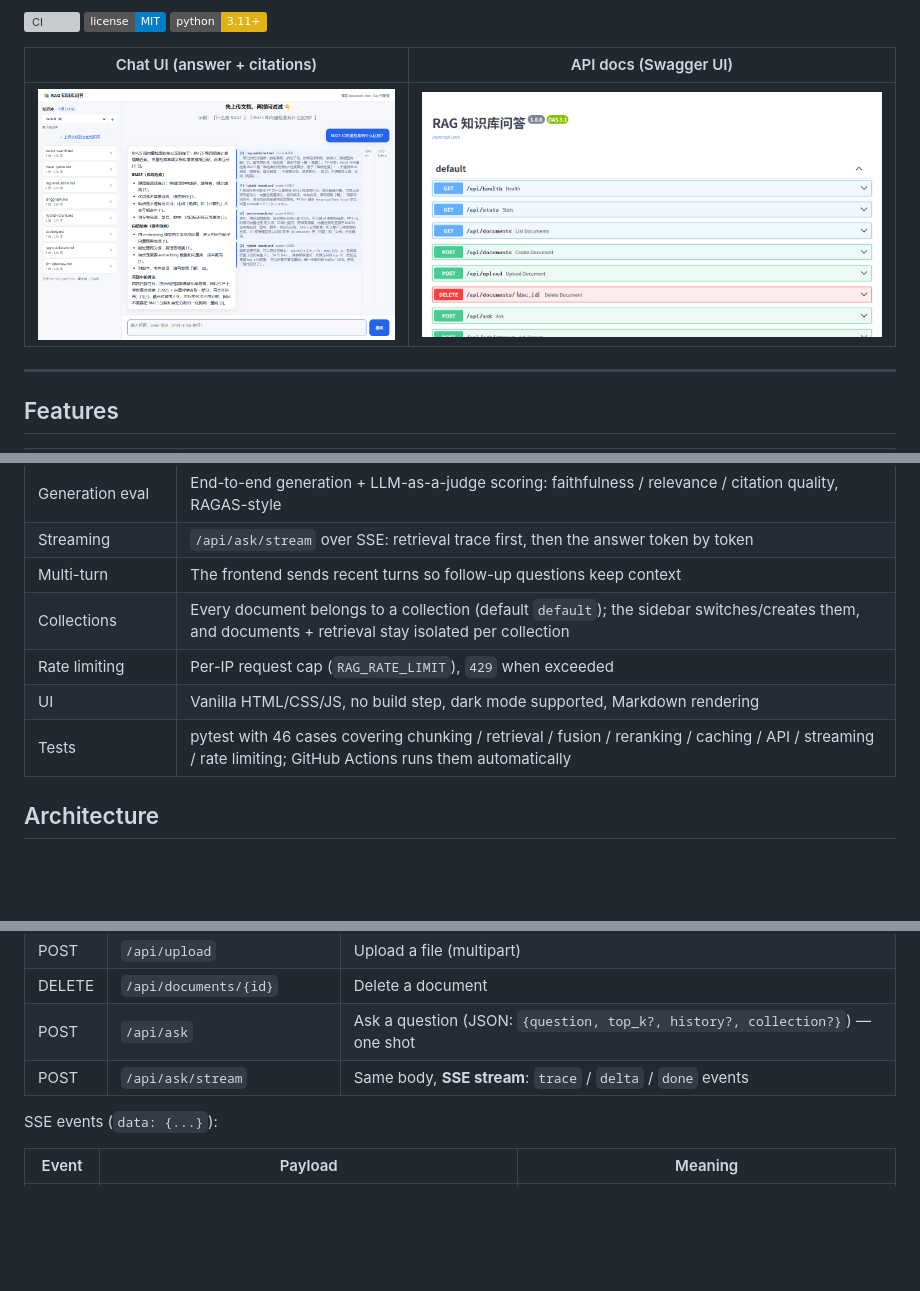
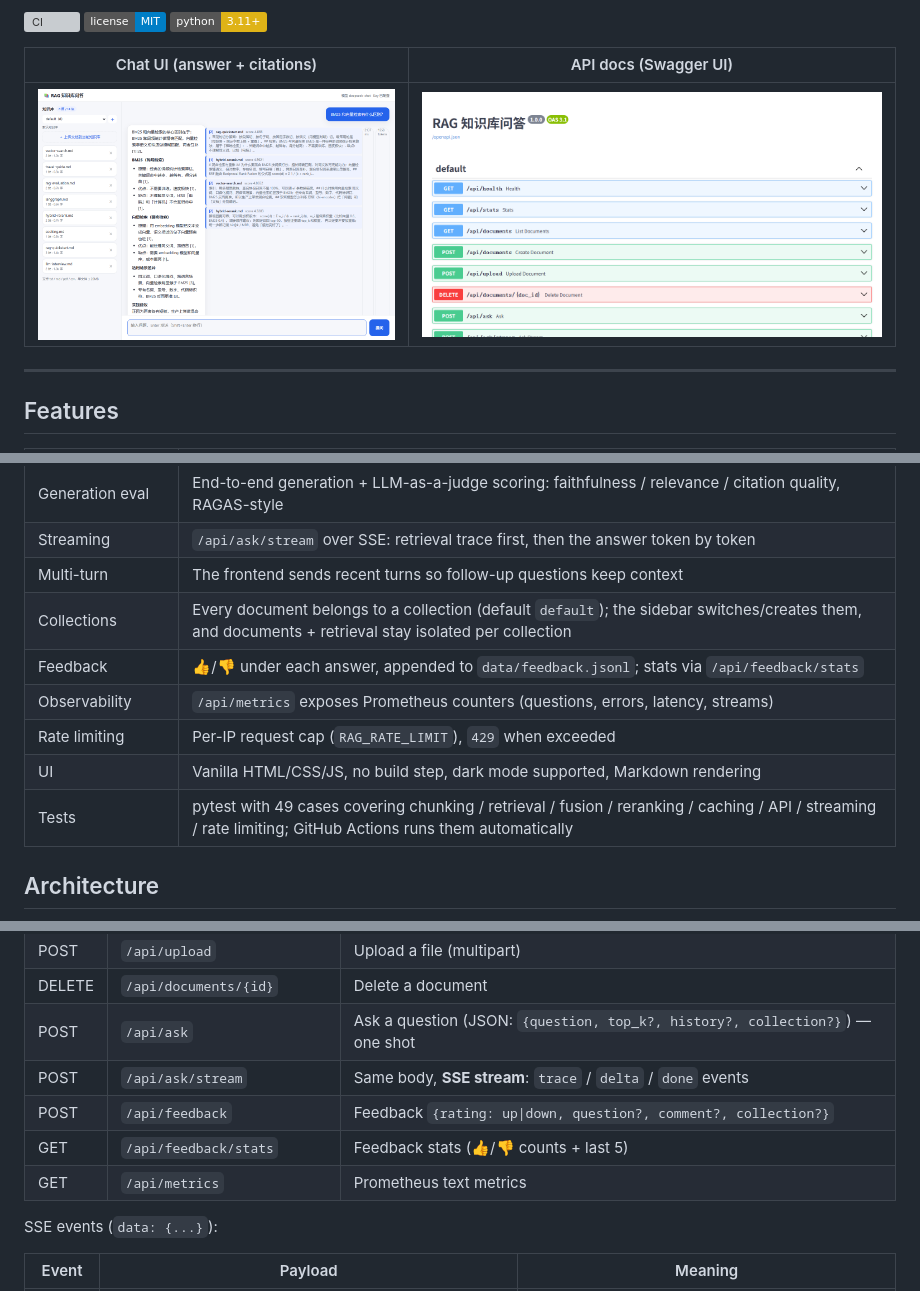
Before and after one commit to HDC233666/rag-knowledge-base, a Markdown page: README.en.md, 3 parts joined by grey strips. GitHub-like rendering; pictures changed too: docs/screenshots/chat.png; badges without logos; blank space fills up the shorter version; grey boxes are pictures that could not be loaded.

```diff
--- a/README.en.md
+++ b/README.en.md
@@ -39,9 +39,11 @@ An **out-of-the-box** RAG (Retrieval-Augmented Generation) knowledge-base Q&A ap
 | Streaming | `/api/ask/stream` over SSE: retrieval trace first, then the answer token by token |
 | Multi-turn | The frontend sends recent turns so follow-up questions keep context |
 | Collections | Every document belongs to a collection (default `default`); the sidebar switches/creates them, and documents + retrieval stay isolated per collection |
+| Feedback | 👍/👎 under each answer, appended to `data/feedback.jsonl`; stats via `/api/feedback/stats` |
+| Observability | `/api/metrics` exposes Prometheus counters (questions, errors, latency, streams) |
 | Rate limiting | Per-IP request cap (`RAG_RATE_LIMIT`), `429` when exceeded |
 | UI | Vanilla HTML/CSS/JS, no build step, dark mode supported, Markdown rendering |
-| Tests | pytest with 46 cases covering chunking / retrieval / fusion / reranking / caching / API / streaming / rate limiting; GitHub Actions runs them automatically |
+| Tests | pytest with 49 cases covering chunking / retrieval / fusion / reranking / caching / API / streaming / rate limiting; GitHub Actions runs them automatically |
 
 ## Architecture
 
@@ -144,6 +146,9 @@ Open **http://127.0.0.1:8000**.
 | DELETE | `/api/documents/{id}` | Delete a document |
 | POST | `/api/ask` | Ask a question (JSON: `{question, top_k?, history?, collection?}`) — one shot |
 | POST | `/api/ask/stream` | Same body, **SSE stream**: `trace` / `delta` / `done` events |
+| POST | `/api/feedback` | Feedback `{rating: up\|down, question?, comment?, collection?}` |
+| GET | `/api/feedback/stats` | Feedback stats (👍/👎 counts + last 5) |
+| GET | `/api/metrics` | Prometheus text metrics |
 
 SSE events (`data: {...}`):
 
```
Also changed, not shown: other parts of README.en.md (+2 -0 lines), README.md (+8 -2 lines), 5 other files.
